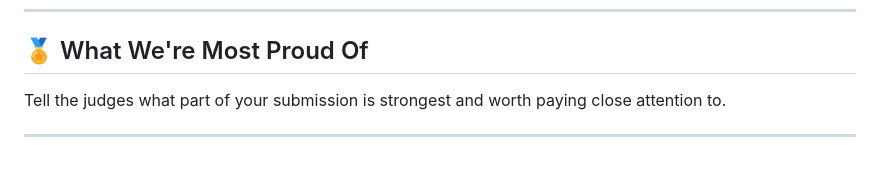
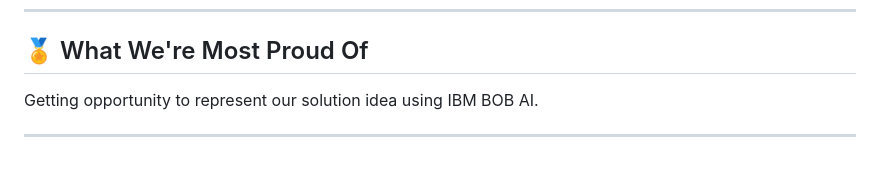
Before and after one commit to OhmRobin1/bob-ai-hackathon--NullThreat-, a Markdown page: README.md, the part around the change. Rendered like a GitHub page.

```diff
--- a/README.md
+++ b/README.md
@@ -118,6 +118,6 @@ python src/generate_report.py
 
 ## 🏅 What We're Most Proud Of
 
-Tell the judges what part of your submission is strongest and worth paying close attention to.
+Getting opportunity to represent our solution idea using IBM BOB AI.
 
 ---
```
